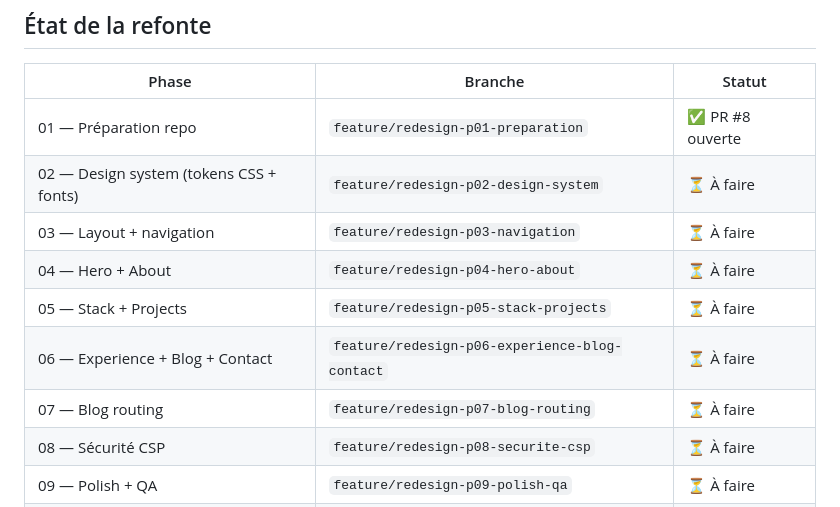
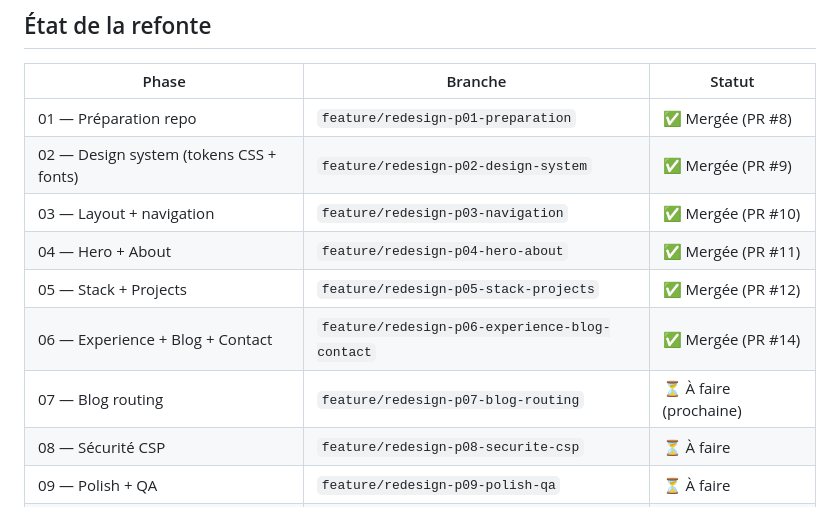
Before and after one commit to nabil-sidhoum/nabil-sidhoum.github.io, a Markdown page: CLAUDE.md, the part around the change. Rendered like a GitHub page.

Commit message:
docs: mettre a jour l'etat de la refonte — phases 01 a 06 mergees

```diff
--- a/CLAUDE.md
+++ b/CLAUDE.md
@@ -169,13 +169,13 @@ Les agents sont dans `.claude/agents/` (gitignored — proviennent d'un repo pri
 
 | Phase | Branche | Statut |
 |-------|---------|--------|
-| 01 — Préparation repo | `feature/redesign-p01-preparation` | ✅ PR #8 ouverte |
-| 02 — Design system (tokens CSS + fonts) | `feature/redesign-p02-design-system` | ⏳ À faire |
-| 03 — Layout + navigation | `feature/redesign-p03-navigation` | ⏳ À faire |
-| 04 — Hero + About | `feature/redesign-p04-hero-about` | ⏳ À faire |
-| 05 — Stack + Projects | `feature/redesign-p05-stack-projects` | ⏳ À faire |
-| 06 — Experience + Blog + Contact | `feature/redesign-p06-experience-blog-contact` | ⏳ À faire |
-| 07 — Blog routing | `feature/redesign-p07-blog-routing` | ⏳ À faire |
+| 01 — Préparation repo | `feature/redesign-p01-preparation` | ✅ Mergée (PR #8) |
+| 02 — Design system (tokens CSS + fonts) | `feature/redesign-p02-design-system` | ✅ Mergée (PR #9) |
+| 03 — Layout + navigation | `feature/redesign-p03-navigation` | ✅ Mergée (PR #10) |
+| 04 — Hero + About | `feature/redesign-p04-hero-about` | ✅ Mergée (PR #11) |
+| 05 — Stack + Projects | `feature/redesign-p05-stack-projects` | ✅ Mergée (PR #12) |
+| 06 — Experience + Blog + Contact | `feature/redesign-p06-experience-blog-contact` | ✅ Mergée (PR #14) |
+| 07 — Blog routing | `feature/redesign-p07-blog-routing` | ⏳ À faire (prochaine) |
 | 08 — Sécurité CSP | `feature/redesign-p08-securite-csp` | ⏳ À faire |
 | 09 — Polish + QA | `feature/redesign-p09-polish-qa` | ⏳ À faire |
 | 10 — Déploiement | `feature/redesign-p10-deploiement` | ⏳ À faire |
```
